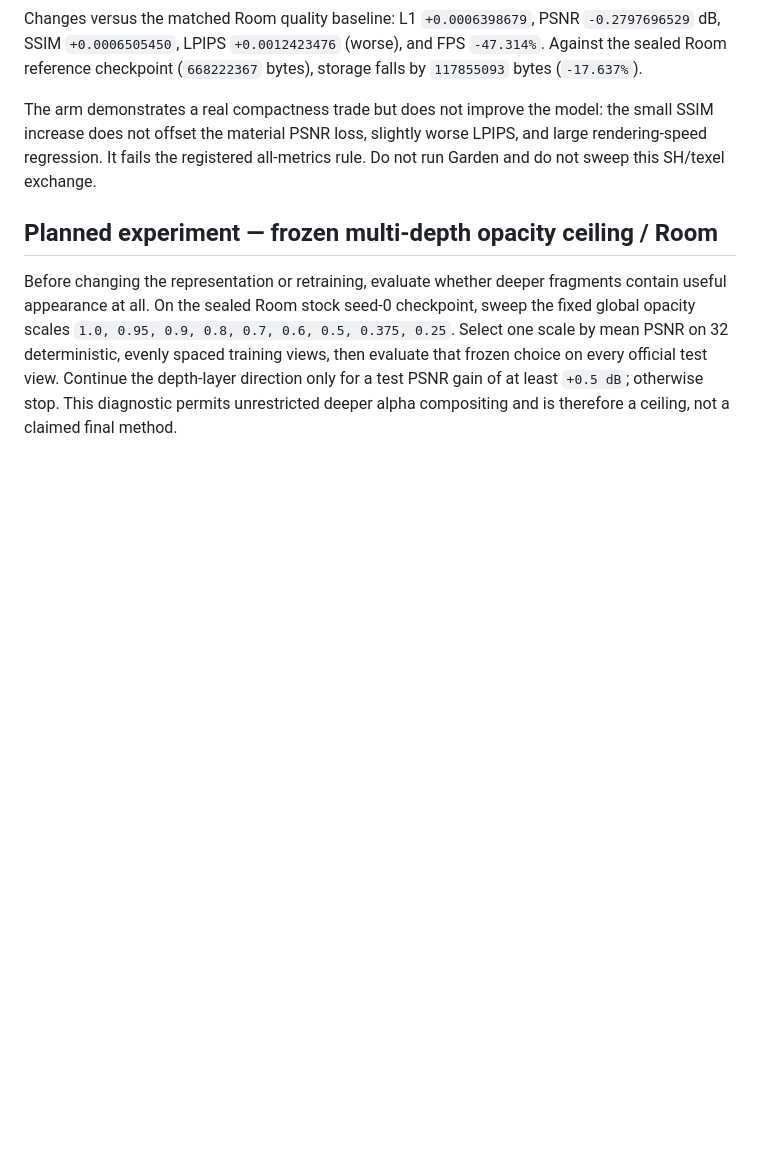
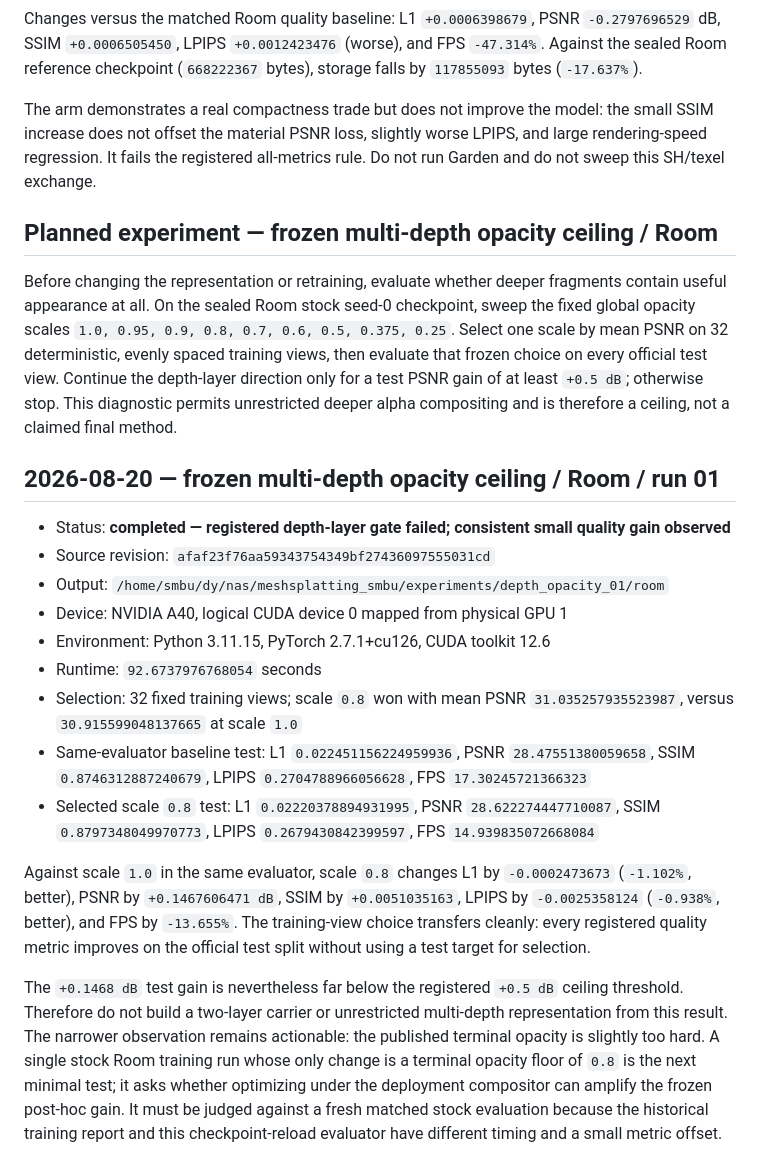
Before and after one commit to ChizkiyahuOhayon/mesh-splatting-texel, a Markdown page: sota/experiment.md, the part around the change. GitHub-like rendering; blank space fills up the shorter version.

Commit message:
Record Room depth-opacity ceiling result

```diff
--- a/sota/experiment.md
+++ b/sota/experiment.md
@@ -85,3 +85,38 @@ evenly spaced training views, then evaluate that frozen choice on every official
 test view.  Continue the depth-layer direction only for a test PSNR gain of at
 least `+0.5 dB`; otherwise stop.  This diagnostic permits unrestricted deeper
 alpha compositing and is therefore a ceiling, not a claimed final method.
+
+## 2026-08-20 — frozen multi-depth opacity ceiling / Room / run 01
+
+- Status: **completed — registered depth-layer gate failed; consistent small
+  quality gain observed**
+- Source revision: `afaf23f76aa59343754349bf27436097555031cd`
+- Output: `/home/smbu/dy/nas/meshsplatting_smbu/experiments/depth_opacity_01/room`
+- Device: NVIDIA A40, logical CUDA device 0 mapped from physical GPU 1
+- Environment: Python 3.11.15, PyTorch 2.7.1+cu126, CUDA toolkit 12.6
+- Runtime: `92.6737976768054` seconds
+- Selection: 32 fixed training views; scale `0.8` won with mean PSNR
+  `31.035257935523987`, versus `30.915599048137665` at scale `1.0`
+- Same-evaluator baseline test: L1 `0.022451156224959936`, PSNR
+  `28.47551380059658`, SSIM `0.8746312887240679`, LPIPS
+  `0.2704788966056628`, FPS `17.30245721366323`
+- Selected scale `0.8` test: L1 `0.02220378894931995`, PSNR
+  `28.622274447710087`, SSIM `0.8797348049970773`, LPIPS
+  `0.2679430842399597`, FPS `14.939835072668084`
+
+Against scale `1.0` in the same evaluator, scale `0.8` changes L1 by
+`-0.0002473673` (`-1.102%`, better), PSNR by `+0.1467606471 dB`, SSIM by
+`+0.0051035163`, LPIPS by `-0.0025358124` (`-0.938%`, better), and FPS by
+`-13.655%`.  The training-view choice transfers cleanly: every registered
+quality metric improves on the official test split without using a test target
+for selection.
+
+The `+0.1468 dB` test gain is nevertheless far below the registered `+0.5 dB`
+ceiling threshold.  Therefore do not build a two-layer carrier or unrestricted
+multi-depth representation from this result.  The narrower observation remains
+actionable: the published terminal opacity is slightly too hard.  A single
+stock Room training run whose only change is a terminal opacity floor of `0.8`
+is the next minimal test; it asks whether optimizing under the deployment
+compositor can amplify the frozen post-hoc gain.  It must be judged against a
+fresh matched stock evaluation because the historical training report and this
+checkpoint-reload evaluator have different timing and a small metric offset.
```
